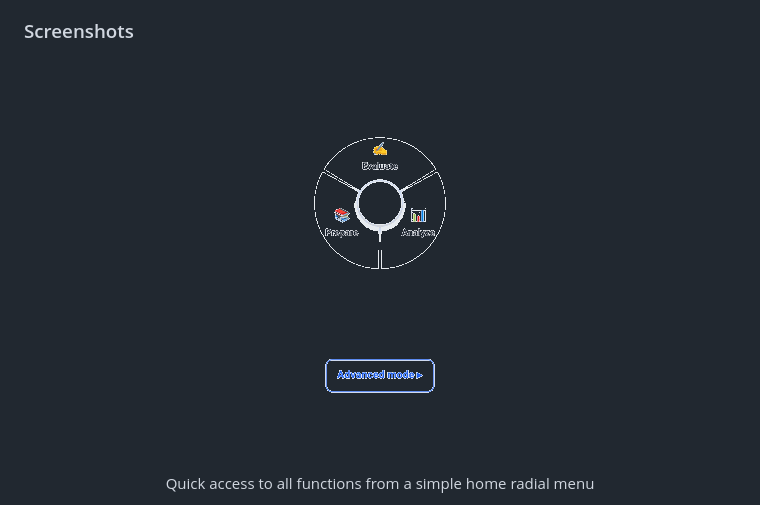
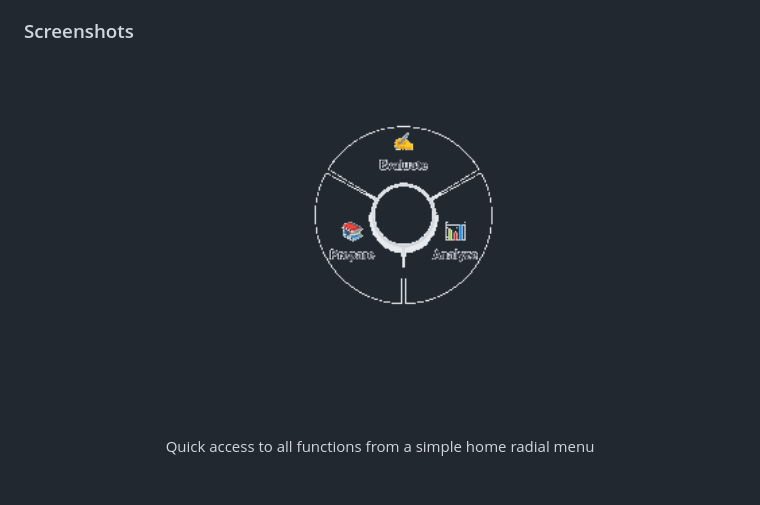
Before and after one commit to lemeur/BabelGrade, a Markdown page: README.md, the part around the change. Drawn GitHub-style; pictures changed too: docs/readme/radial-menu-cropped.gif; blank space fills up the shorter version.

Commit message:
docs(readme): tighter radial menu crop (drop Advanced mode button, larger view)

```diff
--- a/README.md
+++ b/README.md
@@ -115,7 +115,7 @@ the models are cached.
 ### Screenshots
 
 <p align="center">
-  <img src="docs/readme/radial-menu-cropped.gif" alt="Home radial menu" width="260">
+  <img src="docs/readme/radial-menu-cropped.gif" alt="Home radial menu" width="360">
 </p>
 
 <p align="center">
```
